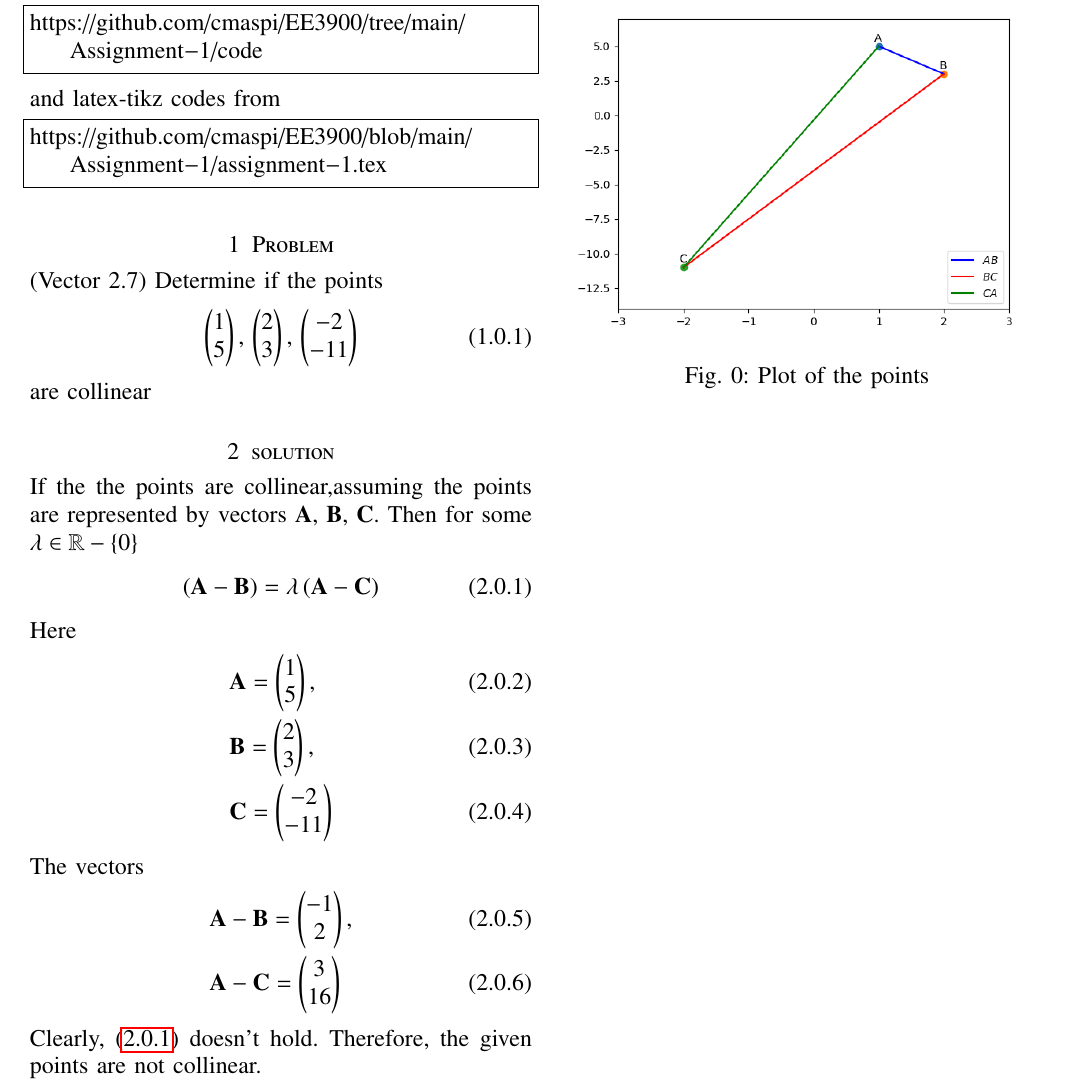
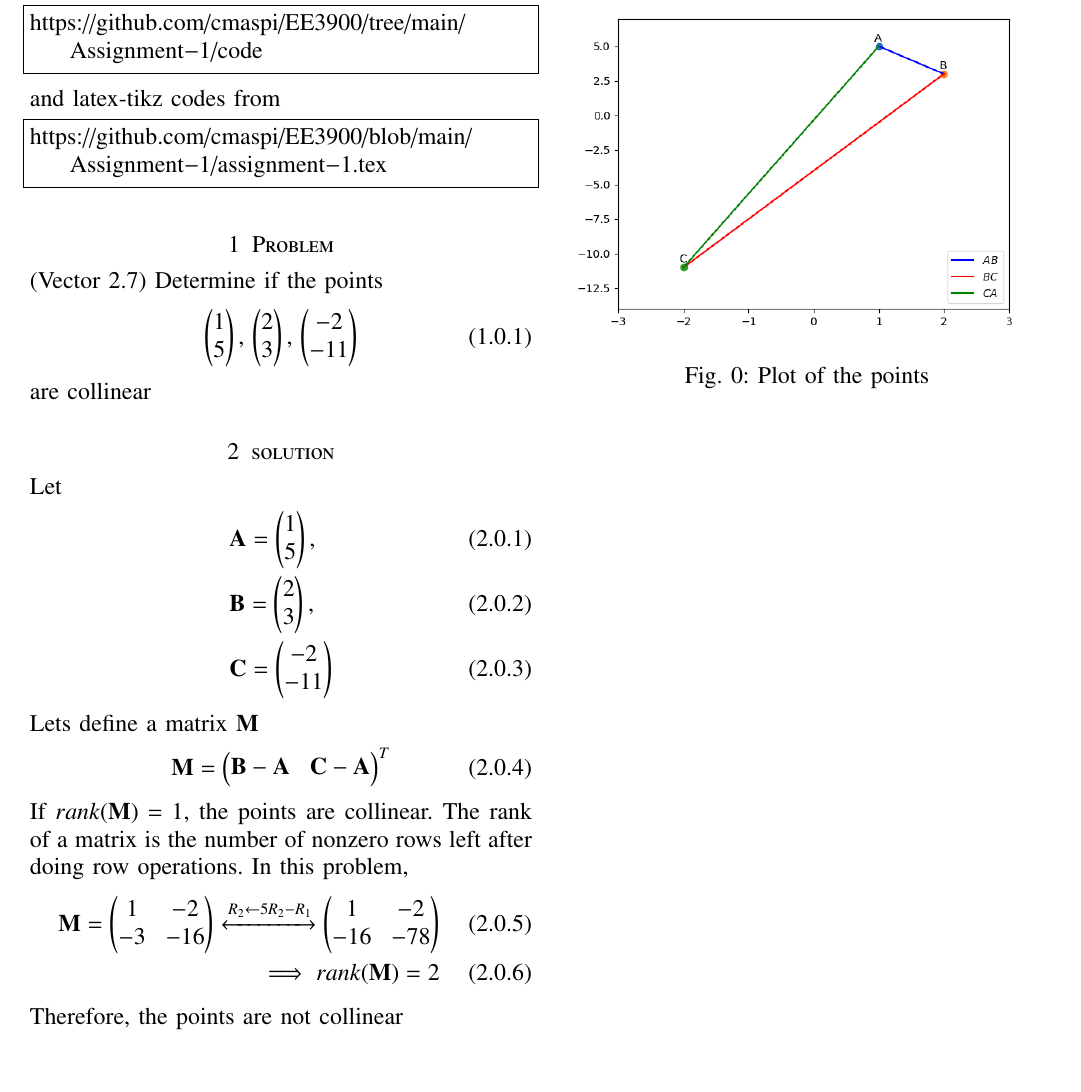
Before and after one commit to cmaspi/EE3900, a LaTeX problem sheet (Assignment-1/assignment-1.tex): part of the page, cut so that both start at the same text. Compiled offline with pdfLaTeX.

Commit message:
matrix approach

```diff
--- a/Assignment-1/assignment-1.tex
+++ b/Assignment-1/assignment-1.tex
@@ -147,24 +147,24 @@ https://github.com/cmaspi/EE3900/blob/main/Assignment-1/assignment-1.tex
 are collinear
 
 \section{solution}
-If the the points are collinear,assuming the points are represented by vectors $\mathbf{A},\, \mathbf{B},\, \mathbf{C}$.
-Then for some $\lambda \in \mathbb{R}-\cbrak{0} $
-\begin{align}
-    \brak{\mathbf{A-B}} = \lambda \brak{\mathbf{A-C}} \label{eq:condition}
-\end{align}
-
-Here
+Let
 \begin{align}
     &\vec{A} = \myvec{1\\5},\\
     &\vec{B} = \myvec{2\\3},\\
     &\vec{C} = \myvec{-2\\-11}
 \end{align}
-The vectors
+Lets define a matrix $\vec{M}$
 \begin{align}
-    &\vec{A-B}=\myvec{-1\\2},\\
-    &\vec{A-C}=\myvec{3\\16}
+    \vec{M}=\myvec{\vec{B-A} & \vec{C-A}}^T
 \end{align}
-Clearly, \eqref{eq:condition} doesn't hold. Therefore, the given points are not collinear.
+If $rank(\vec{M}) = 1$, the points are collinear.  The rank of a matrix is the number of nonzero rows left after doing row operations.  In this problem,
+\begin{align}
+    \vec{M} = \myvec{1 & -2\\-3 & -16}\xleftrightarrow {R_2\leftarrow 5R_2-R_1}\myvec{1 & -2\\-16 & -78}
+    \\
+    \implies rank(\vec{M}) = 2
+    \end{align}
+Therefore, the points are not collinear
+
 \begin{figure}[H]
     \centering
     \includegraphics[width=\linewidth]{figure/figure}
```
Also changed, not shown: Assignment-1/assignment-1.pdf, 2 other files.
